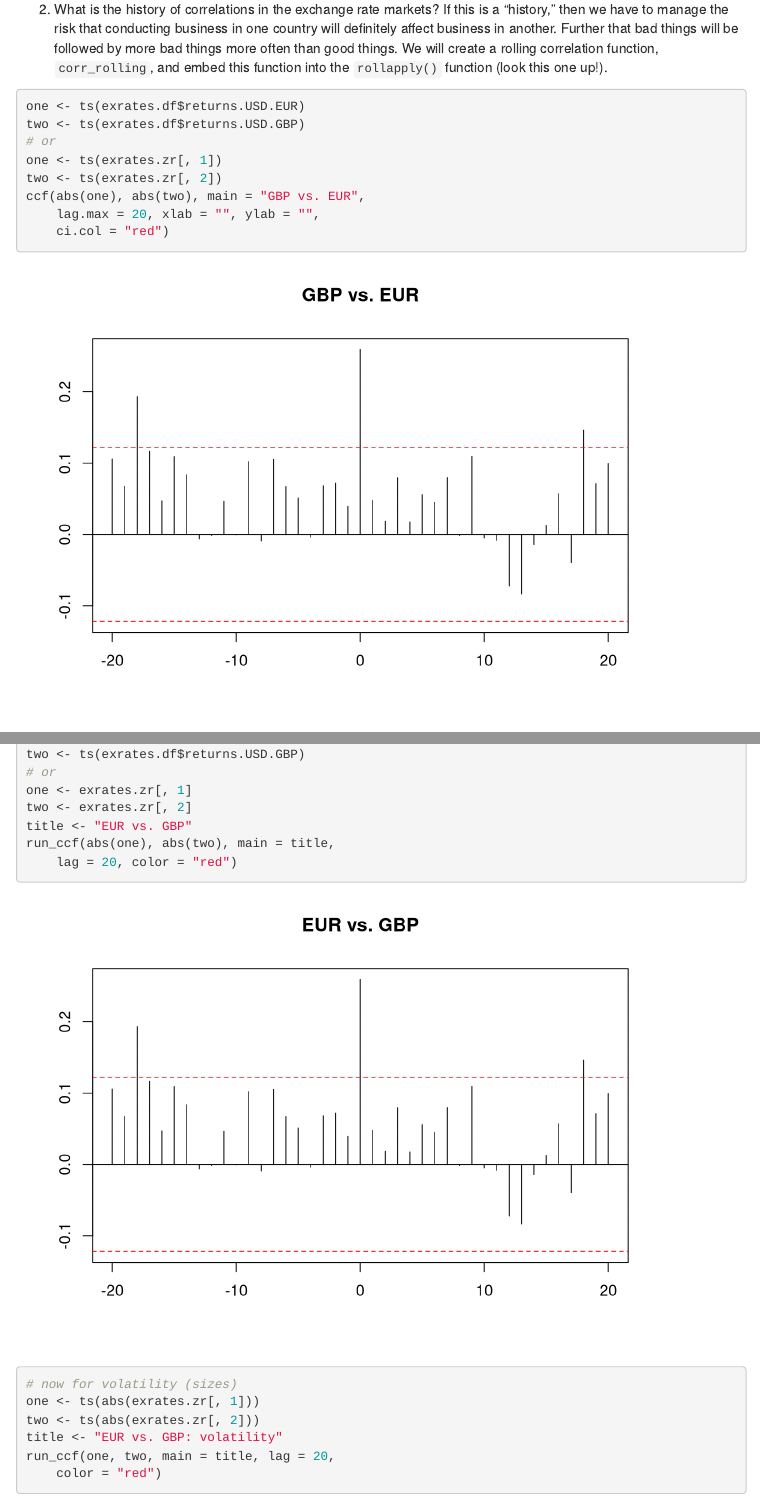
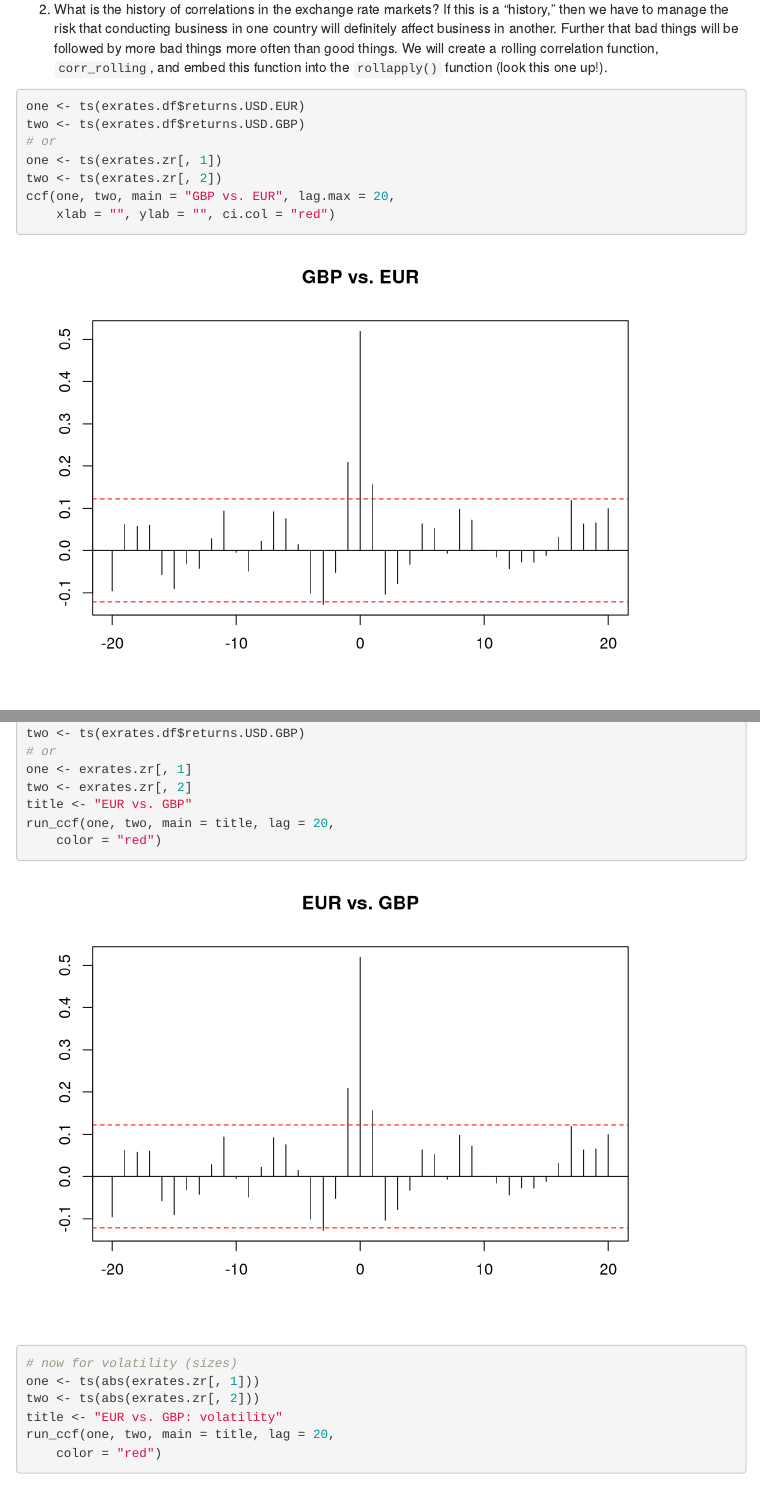
Before and after one commit to kguillen26/FIN654-Project2, an R Markdown document (Lastname-Firstname_Project2.Rmd): the page in a window 1100 px wide, from 13050 px down, and a second part further down, joined at a grey line. Rendered offline with R 4.5, knitr and Pandoc, with nearby package versions; code that draws random numbers runs with fixed seeds of ours; some code elsewhere in the file could not run offline; menus at the side of the page are left out.

Commit message:
Fix graphs to show non-volitility

```diff
--- a/Lastname-Firstname_Project2.Rmd
+++ b/Lastname-Firstname_Project2.Rmd
@@ -291,8 +291,8 @@ two <- ts(exrates.df$returns.USD.GBP)
 # or
 one <- ts(exrates.zr[,1])
 two <- ts(exrates.zr[,2])
-ccf(abs(one),
-    abs(two),
+ccf(one,
+    two,
     main = "GBP vs. EUR",
     lag.max = 20,
     xlab = "",
@@ -319,7 +319,7 @@ two <- ts(exrates.df$returns.USD.GBP)
 one <- exrates.zr[,1]
 two <- exrates.zr[,2]
 title <- "EUR vs. GBP"
-run_ccf(abs(one), abs(two), main = title, lag = 20, color = "red")
+run_ccf(one, two, main = title, lag = 20, color = "red")
 # now for volatility (sizes)
 one <- ts(abs(exrates.zr[,1]))
 two <- ts(abs(exrates.zr[,2]))
```
